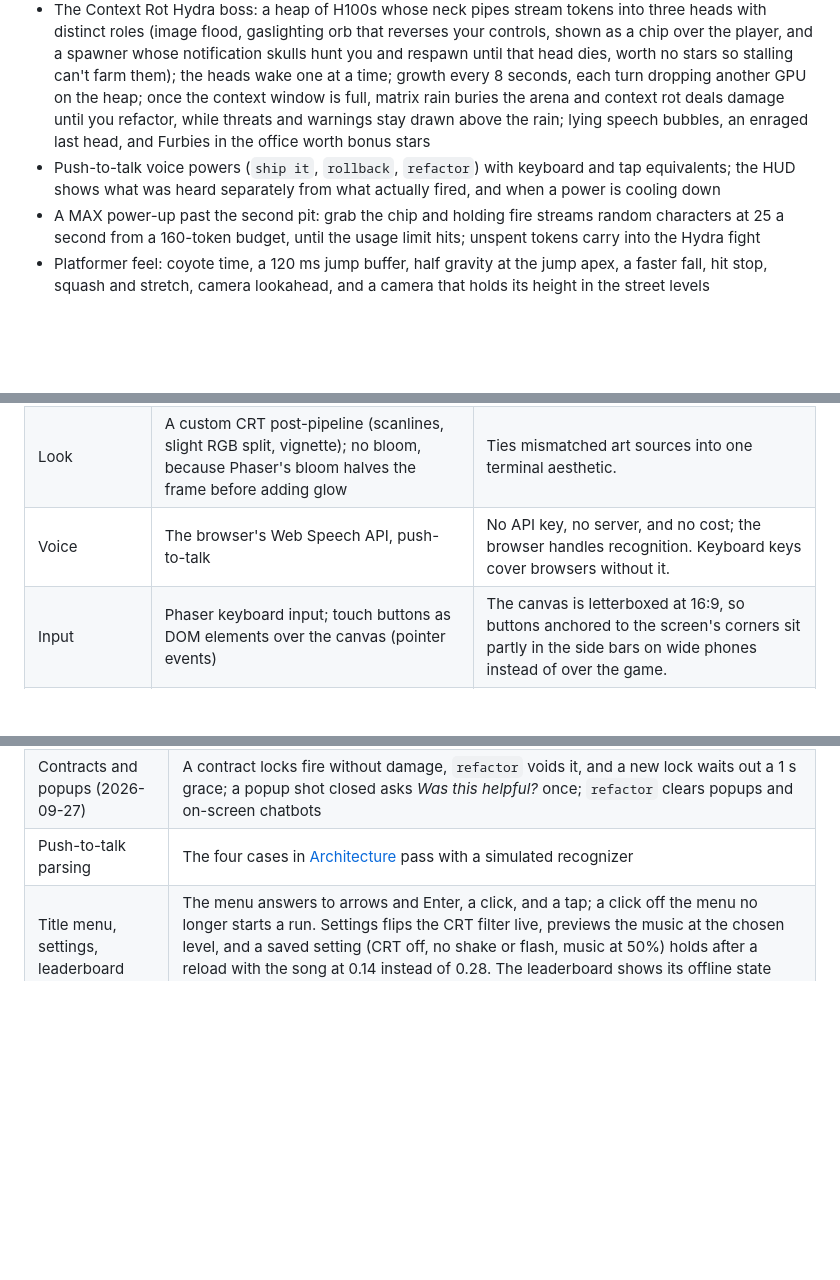
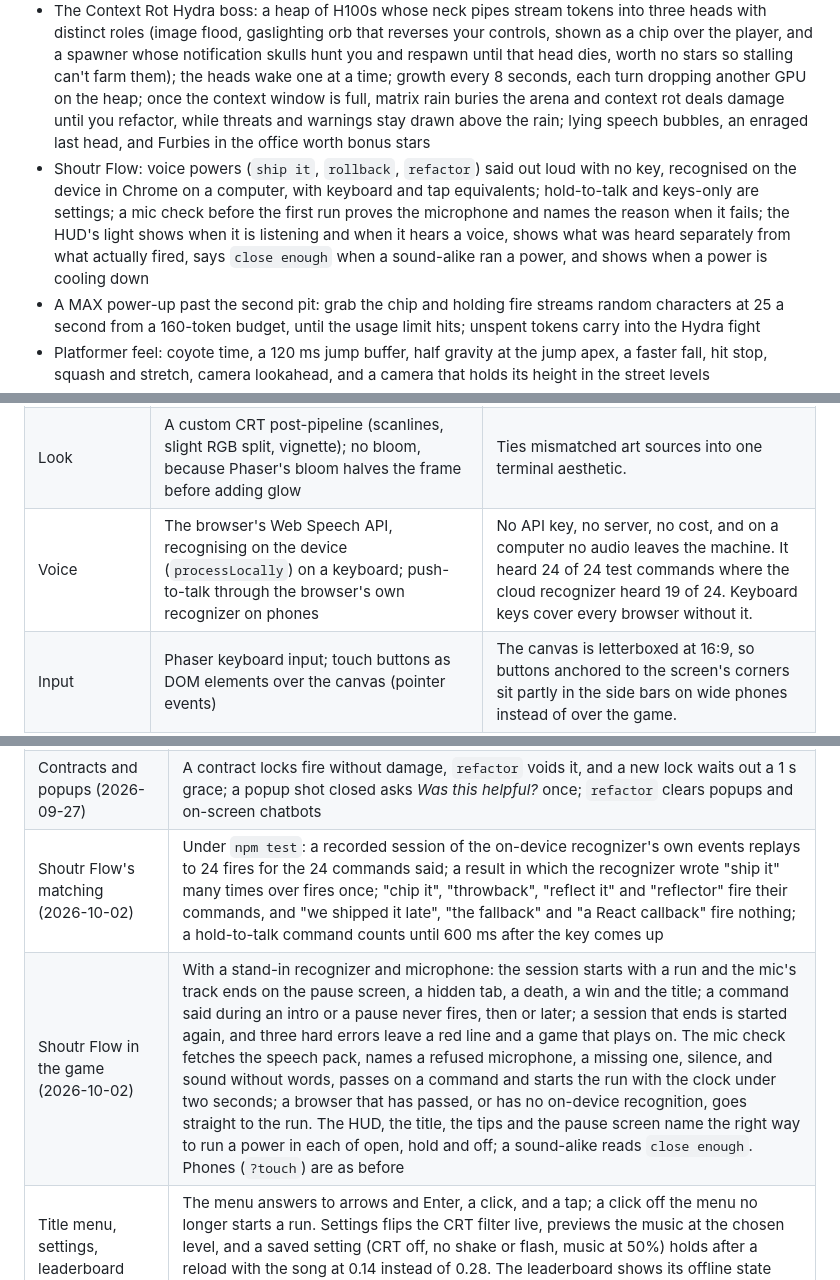
Before and after one commit to travisstephenfraser/survive-coders, a Markdown page: README.md, 3 parts joined by grey strips. Drawn GitHub-style; blank space fills up the shorter version.

```diff
--- a/README.md
+++ b/README.md
@@ -258,7 +261,7 @@ A dated design review with before and after screenshots is in
 - Enemies by district: the Bad Prompt Blob (splits in two), the Keyboard Goblin (charges and spits keycaps), and the H100 GPU (six hit points, hops with heat and vents arcing steam) in the city; founders, vested bros, and Zone 2 joggers in the park; CRM agents (contracts that lock your fire) and chatbots (popups you shoot closed) in the tower
 - A rideable Powell St cable car, star arcs over pits, and pits that glow `404`
 - The Context Rot Hydra boss: a heap of H100s whose neck pipes stream tokens into three heads with distinct roles (image flood, gaslighting orb that reverses your controls, shown as a chip over the player, and a spawner whose notification skulls hunt you and respawn until that head dies, worth no stars so stalling can't farm them); the heads wake one at a time; growth every 8 seconds, each turn dropping another GPU on the heap; once the context window is full, matrix rain buries the arena and context rot deals damage until you refactor, while threats and warnings stay drawn above the rain; lying speech bubbles, an enraged last head, and Furbies in the office worth bonus stars
-- Push-to-talk voice powers (`ship it`, `rollback`, `refactor`) with keyboard and tap equivalents; the HUD shows what was heard separately from what actually fired, and when a power is cooling down
+- Shoutr Flow: voice powers (`ship it`, `rollback`, `refactor`) said out loud with no key, recognised on the device in Chrome on a computer, with keyboard and tap equivalents; hold-to-talk and keys-only are settings; a mic check before the first run proves the microphone and names the reason when it fails; the HUD's light shows when it is listening and when it hears a voice, shows what was heard separately from what actually fired, says `close enough` when a sound-alike ran a power, and shows when a power is cooling down
 - A MAX power-up past the second pit: grab the chip and holding fire streams random characters at 25 a second from a 160-token budget, until the usage limit hits; unspent tokens carry into the Hydra fight
 - Platformer feel: coyote time, a 120 ms jump buffer, half gravity at the jump apex, a faster fall, hit stop, squash and stretch, camera lookahead, and a camera that holds its height in the street levels
 - Every piece of text rendered in an 8x8 pixel font; a CRT scanline post-effect
@@ -319,7 +322,7 @@ the touch controls on a desktop (they work with a mouse).
 | Art | Sprites and backgrounds drawn in code at boot, plus two sprite sheets from the Ninja Adventure pack | Code-drawn pixel art needs no asset pipeline and every texture is keyed, so pack art can replace a sprite without touching game logic. |
 | Text | An 8x8 bitmap font (Ninja Adventure) parsed with Phaser's RetroFont, with proportional spacing measured from each glyph | Keeps every string pixel-art, including symbols the sheet lacks (drawn into unused cells). |
 | Look | A custom CRT post-pipeline (scanlines, slight RGB split, vignette); no bloom, because Phaser's bloom halves the frame before adding glow | Ties mismatched art sources into one terminal aesthetic. |
-| Voice | The browser's Web Speech API, push-to-talk | No API key, no server, and no cost; the browser handles recognition. Keyboard keys cover browsers without it. |
+| Voice | The browser's Web Speech API, recognising on the device (`processLocally`) on a keyboard; push-to-talk through the browser's own recognizer on phones | No API key, no server, no cost, and on a computer no audio leaves the machine. It heard 24 of 24 test commands where the cloud recognizer heard 19 of 24. Keyboard keys cover every browser without it. |
 | Input | Phaser keyboard input; touch buttons as DOM elements over the canvas (pointer events) | The canvas is letterboxed at 16:9, so buttons anchored to the screen's corners sit partly in the side bars on wide phones instead of over the game. |
 | Audio | Ninja Adventure sound effects, six songs converted to MP3, and two originals synthesized with WebAudio | CC0 licensed; MP3 plays in every major browser. Only the first level's song loads before the title and the other five load behind it, so the new songs didn't lengthen the wait to play. The originals are MIDI note data on small WebAudio synths, so they ship as code, not files. |
 | Hosting | Vercel, Git-linked: the static build plus one function, `api/scores.js` | Every push to `master` builds and deploys. The function sits next to the game, so the page talks to its own origin. |
@@ -552,7 +575,8 @@ against the running game, recorded with screenshots in
 | Star arcs are flyable (2026-09-27) | A simulation of the canopy's drift collects 4 stars with no steering, 8 with a mid-course steer, and all 12 on a chasing route; the game matched the 8-star route exactly |
 | Ohana finale (2026-09-27) | A wave agent left alive at the far wall no longer holds the exit: the last 8 tiles drop 18 closers right behind you (13 within 120 px at 1.5 s), the stray joins them, the third contract into the window breaks it at about 2 s, and the crowd shoves an idle player through; clearing the lounge mid-floor drops them behind you there |
 | Contracts and popups (2026-09-27) | A contract locks fire without damage, `refactor` voids it, and a new lock waits out a 1 s grace; a popup shot closed asks *Was this helpful?* once; `refactor` clears popups and on-screen chatbots |
-| Push-to-talk parsing | The four cases in [Architecture](#the-design-decision-worth-explaining) pass with a simulated recognizer |
+| Shoutr Flow's matching (2026-10-02) | Under `npm test`: a recorded session of the on-device recognizer's own events replays to 24 fires for the 24 commands said; a result in which the recognizer wrote "ship it" many times over fires once; "chip it", "throwback", "reflect it" and "reflector" fire their commands, and "we shipped it late", "the fallback" and "a React callback" fire nothing; a hold-to-talk command counts until 600 ms after the key comes up |
+| Shoutr Flow in the game (2026-10-02) | With a stand-in recognizer and microphone: the session starts with a run and the mic's track ends on the pause screen, a hidden tab, a death, a win and the title; a command said during an intro or a pause never fires, then or later; a session that ends is started again, and three hard errors leave a red line and a game that plays on. The mic check fetches the speech pack, names a refused microphone, a missing one, silence, and sound without words, passes on a command and starts the run with the clock under two seconds; a browser that has passed, or has no on-device recognition, goes straight to the run. The HUD, the title, the tips and the pause screen name the right way to run a power in each of open, hold and off; a sound-alike reads `close enough`. Phones (`?touch`) are as before |
 | Title menu, settings, leaderboard (2026-09-29) | The menu answers to arrows and Enter, a click, and a tap; a click off the menu no longer starts a run. Settings flips the CRT filter live, previews the music at the chosen level, and a saved setting (CRT off, no shake or flash, music at 50%) holds after a reload with the song at 0.14 instead of 0.28. The leaderboard shows its offline state with no API, and a ten-row board with its links laid exactly over their rows; Enter opens the selected profile |
 | Run clock (2026-09-29) | Against a stopwatch (the page's own Date.now): 20.131 s of play read 20.131 s, and 40.4 s with a real 20.4 s pause (P, both edges stamped in the page) read 19.998 s against 20.004 s expected. It resumes on unpause. A run fast-forwarded through every milestone summarizes as ranked; the same run in god mode shows *not ranked* on the win screen. *Play again* after a win starts a fresh run |
 | Posting a win (2026-09-29) | Typed into the name field, `Jaz Wd XZ m123 T` arrives whole, with no power fired and no restart; a pasted LinkedIn URL becomes the platform and handle; with no API the post says it can't reach the board; a stubbed 201 shows the rank and opens the returned board; Esc then Enter plays again. On touch a stray tap leaves the form up and a tap on the prompt restarts |
```
Also changed, not shown: other parts of README.md (+57 -30 lines), 1 other file.
